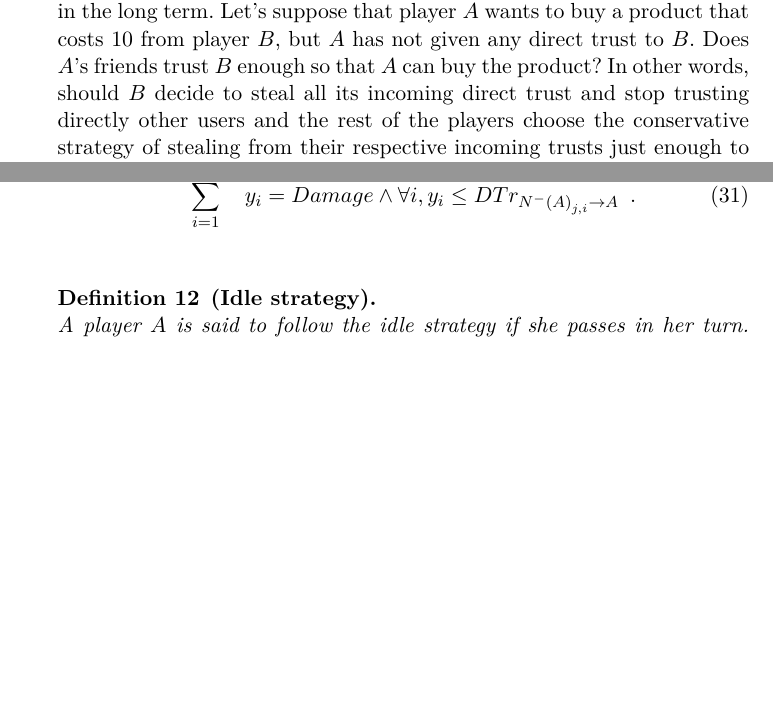
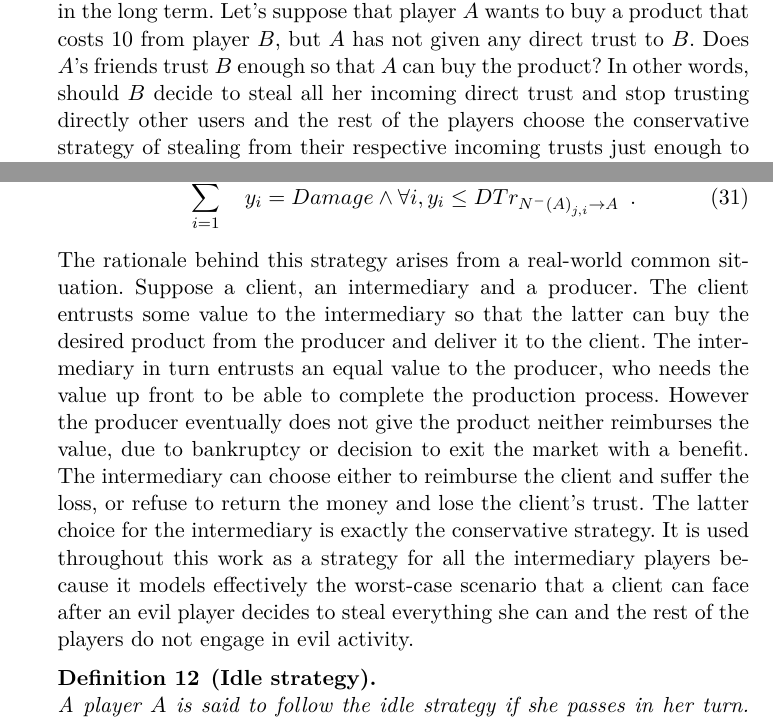
Before and after one commit to decrypto-org/TrustIsRisk, a LaTeX paper (paperEng.tex): two parts of pages 3 and 9 of 28, joined at a grey line, cut so that both start at the same text, the shorter picture padded with empty space. Compiled offline with pdfLaTeX.

Commit message:
add rationale for conservative strategy

```diff
--- a/paperEng.tex
+++ b/paperEng.tex
@@ -147,7 +147,7 @@
      transactions in the UTXO of which the private keys are controlled by the node. A rational player would like to maximize
      her capital in the long term. Let's suppose that player $A$ wants to buy a product that costs $10$ from player $B$, but
      $A$ has not given any direct trust to $B$. Does $A$'s friends trust $B$ enough so that $A$ can buy the product? In other
-     words, should $B$ decide to steal all its incoming direct trust and stop trusting directly other users and the rest of
+     words, should $B$ decide to steal all her incoming direct trust and stop trusting directly other users and the rest of
      the players choose the conservative strategy of stealing from their respective incoming trusts just enough to replenish
      their loss [rationale needed], what would the eventual loss of $A$ be? If it can be higher than the value of the
      product, then $A$ is already exposed to a higher risk to $B$, thus paying for the product can be done without $A$ being
@@ -399,6 +397,15 @@ consOracle((*@$\mathcal{G}_{j-1}$@*)) : (*@\Reactivatenumber@*)
         \sum\limits_{i=1}^{|N^{-}\left(A\right)_j|}y_i = Damage \wedge \forall i, y_i \leq DTr_{N^{-}\left(A\right)_{j,i}
         \rightarrow A} \enspace.
      \end{equation}
+     The rationale behind this strategy arises from a real-world common situation. Suppose a client, an intermediary and a
+     producer. The client entrusts some value to the intermediary so that the latter can buy the desired product from the
+     producer and deliver it to the client. The intermediary in turn entrusts an equal value to the producer, who needs the
+     value up front to be able to complete the production process. However the producer eventually does not give the product
+     neither reimburses the value, due to bankruptcy or decision to exit the market with a benefit. The intermediary can
+     choose either to reimburse the client and suffer the loss, or refuse to return the money and lose the client's trust.
+     The latter choice for the intermediary is exactly the conservative strategy. It is used throughout this work as a
+     strategy for all the intermediary players because it models effectively the worst-case scenario that a client can face
+     after an evil player decides to steal everything she can and the rest of the players do not engage in evil activity.
      \begin{definition}[Idle strategy] \ \\
         A player $A$ is said to follow the idle strategy if she passes in her turn. More formally, it holds that
         \begin{equation}
```
Also changed, not shown: paperEng.pdf, paperEng.tex (2 more changed lines).
